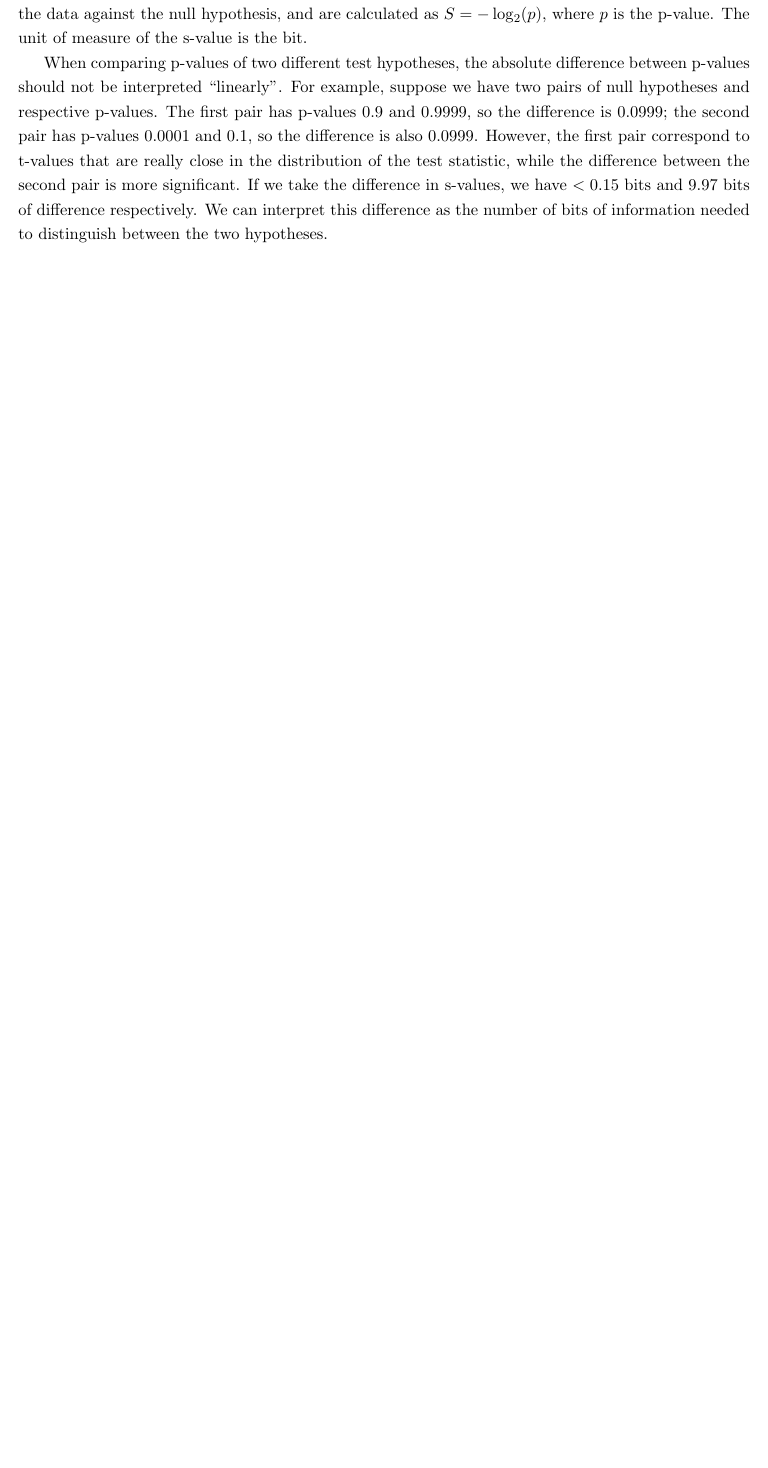
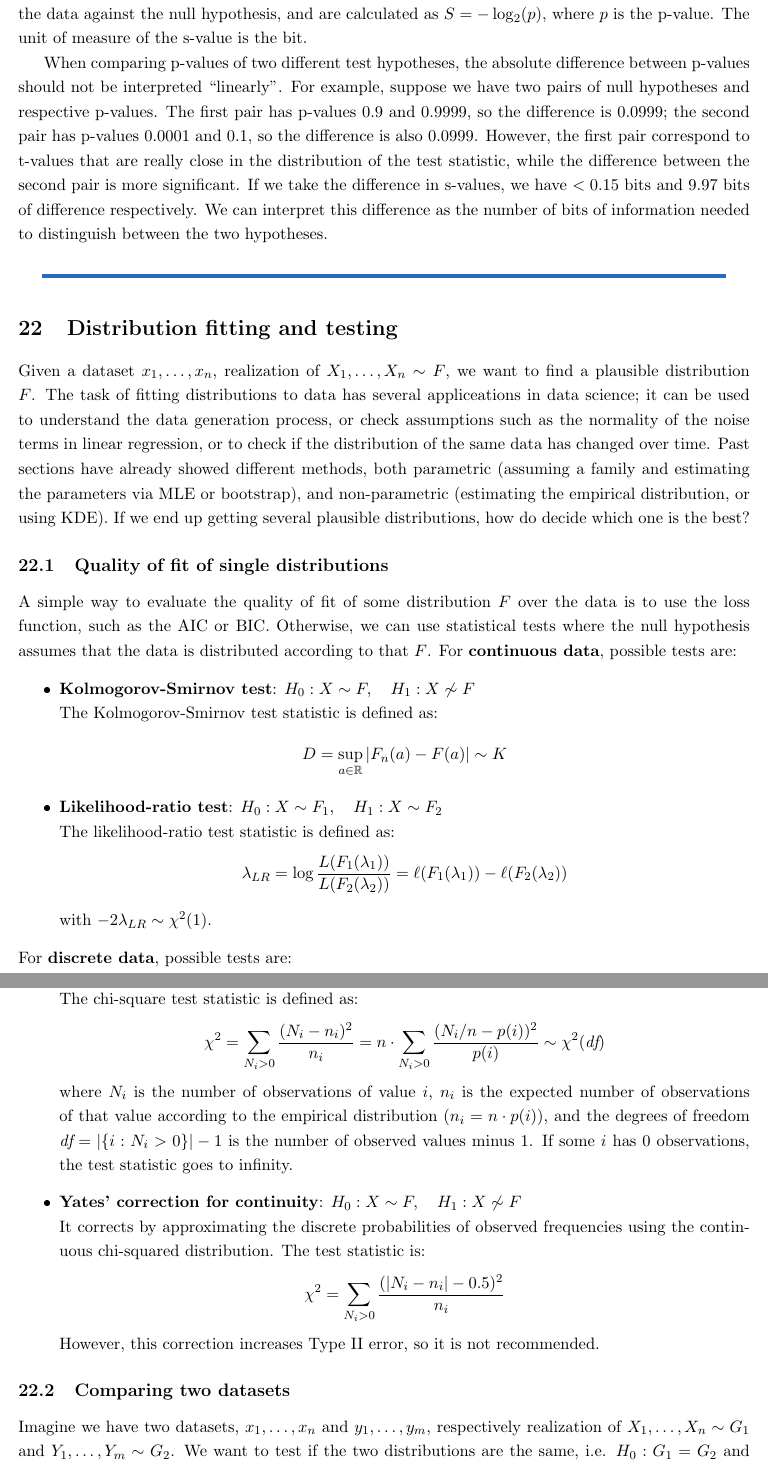
Before and after one commit to Slocon00/S4DS-2425-notes, a LaTeX document (src/main.tex, which reads src/distr_fitting.tex): part of page 81 of 81 before the commit and two parts of pages 82 and 83 of 87 after it, the two joined at a grey line, cut so that both start at the same text, the shorter picture padded with empty space. The pictures show the PDF file main.pdf that the author committed with the source.

Commit message:
Add final sections

```diff
--- /dev/null
+++ b/src/distr_fitting.tex
@@ -0,0 +1,51 @@
+\section{Distribution fitting and testing}
+
+Given a dataset $x_1, \ldots, x_n$, realization of $X_1, \ldots, X_n \sim F$, we want to find a plausible distribution $F$. The task of fitting distributions to data has several appliceations in data science; it can be used to understand the data generation process, or check assumptions such as the normality of the noise terms in linear regression, or to check if the distribution of the same data has changed over time. Past sections have already showed different methods, both parametric (assuming a family and estimating the parameters via MLE or bootstrap), and non-parametric (estimating the empirical distribution, or using KDE). If we end up getting several plausible distributions, how do decide which one is the best?
+
+\subsection{Quality of fit of single distributions}
+
+A simple way to evaluate the quality of fit of some distribution $F$ over the data is to use the loss function, such as the AIC or BIC. Otherwise, we can use statistical tests where the null hypothesis assumes that the data is distributed according to that $F$. For \textbf{continuous data}, possible tests are:
+\begin{itemize}
+    \item \textbf{Kolmogorov-Smirnov test}: $H_0 : X \sim F, \quad H_1 : X \not \sim F$ \\
+    The Kolmogorov-Smirnov test statistic is defined as:
+    \begin{equation*}
+        D = \sup_{a \in \mathbb{R}} |F_n(a) - F(a)| \sim K
+    \end{equation*}
+    \item \textbf{Likelihood-ratio test}: $H_0 : X \sim F_1, \quad H_1 : X \sim F_2$ \\
+    The likelihood-ratio test statistic is defined as:
+    \begin{equation*}
+        \lambda_{LR} = \log \frac{L(F_1(\lambda_1))}{L(F_2(\lambda_2))} = \ell (F_1(\lambda_1)) - \ell(F_2(\lambda_2))
+    \end{equation*}
+    with $-2\lambda_{LR} \sim \chi^2(1)$.
+\end{itemize}
+For \textbf{discrete data}, possible tests are:
+\begin{itemize}
+    \item \textbf{Pearson's Chi-square test}: $H_0 : X \sim F, \quad H_1 : X \not \sim F$ \\
+    The chi-square test statistic is defined as:
+    \begin{equation*}
+        \chi^2 = \sum_{N_i > 0} \frac{(N_i - n_i)^2}{n_i} = n \cdot \sum_{N_i > 0} \frac{(N_i/n - p(i))^2}{p(i)} \sim \chi^2(\textit{df})
+    \end{equation*}
+    where $N_i$ is the number of observations of value $i$, $n_i$ is the expected number of observations of that value according to the empirical distribution ($n_i = n \cdot p(i)$), and the degrees of freedom $\textit{df} = |\{i : N_i > 0\}| - 1$ is the number of observed values minus 1. If some $i$ has 0 observations, the test statistic goes to infinity.
+    \item \textbf{Yates' correction for continuity}: $H_0 : X \sim F, \quad H_1 : X \not \sim F$ \\
+    It corrects by approximating the discrete probabilities of observed frequencies using the continuous chi-squared distribution. The test statistic is:
+    \begin{equation*}
+        \chi^2 = \sum_{N_i > 0} \frac{(|N_i - n_i| - 0.5)^2}{n_i}
+    \end{equation*}
+    However, this correction increases Type II error, so it is not recommended.
+\end{itemize}
+
+\subsection{Comparing two datasets}
+
+Imagine we have two datasets, $x_1, \ldots, x_n$ and $y_1, \ldots, y_m$, respectively realization of $X_1, \ldots, X_n \sim G_1$ and $Y_1, \ldots, Y_m \sim G_2$. We want to test if the two distributions are the same, i.e. $H_0 : G_1 = G_2$ and $H_1 : G_1 \not = G_2$, for example to detect concept drift in datasets collected over time regarding the same phenomenon. If the data is \textbf{univariate}, then:
+\begin{itemize}
+    \item For \textbf{continuous data} we use the Kolmogorov-Smirnov test, defined from the empirical distributions $F_n$ (approximation of $G_1$) and $F_m$ (approximation of $G_2$):
+    \begin{equation*}
+        D = \sup_{a \in \mathbb{R}} |F_n(a) - F_m(a)| \sim K
+    \end{equation*}
+    \item For \textbf{discrete data} we use the chi-square test, defined from counts derived from both datasets:
+    \begin{equation*}
+        \chi^2 = \sum_{R_i > 0 \land S_i > 0} \frac{(\sqrt{\frac{m}{n}} R_i - \sqrt{\frac{n}{m}} S_i)^2}{R_i + S_i} \sim \chi^2(\textit{df})
+    \end{equation*}
+    $R_i$ and $S_i$ are the number of observations of value $i$ in the first and second dataset, respectively, and $\textit{df} = |\{ i : R_i > 0 \lor S_i > 0 \}| - 1$.
+\end{itemize}
+Other tests can be found in the \texttt{R} package \texttt{twosamples}. For \textbf{multivariate data}, the package \texttt{Ecume} contains several tests.
```
Also changed, not shown: src/bibliography.bib (added, +18 -0 lines), src/main.tex (+8 -1 lines), src/test_ind_ass.tex (added, +92 -0 lines), main.pdf.
